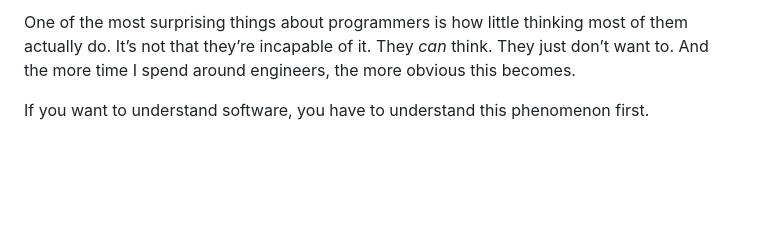
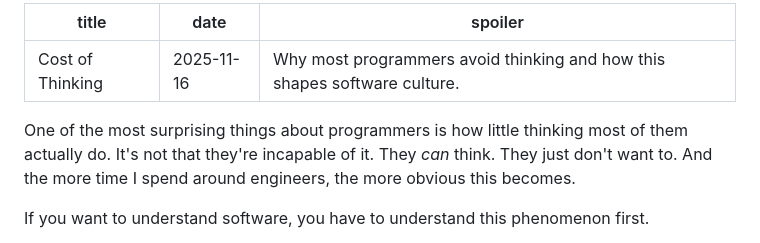
Before and after one commit to tornikegomareli/pipecraft.me, a Markdown page: essays/cost-of-thinking/index.md, the part around the change. Drawn GitHub-style; blank space fills up the shorter version.

Commit message:
Add frontmatter to Cost of Thinking essay
Added title, date, and spoiler metadata to the essay.

```diff
--- a/essays/cost-of-thinking/index.md
+++ b/essays/cost-of-thinking/index.md
@@ -1,4 +1,10 @@
-One of the most surprising things about programmers is how little thinking most of them actually do. It’s not that they’re incapable of it. They *can* think. They just don’t want to. And the more time I spend around engineers, the more obvious this becomes.
+---
+title: Cost of Thinking
+date: '2025-11-16'
+spoiler: Why most programmers avoid thinking and how this shapes software culture.
+---
+
+One of the most surprising things about programmers is how little thinking most of them actually do. It's not that they're incapable of it. They *can* think. They just don't want to. And the more time I spend around engineers, the more obvious this becomes.
 
 If you want to understand software, you have to understand this phenomenon first.
 
```
